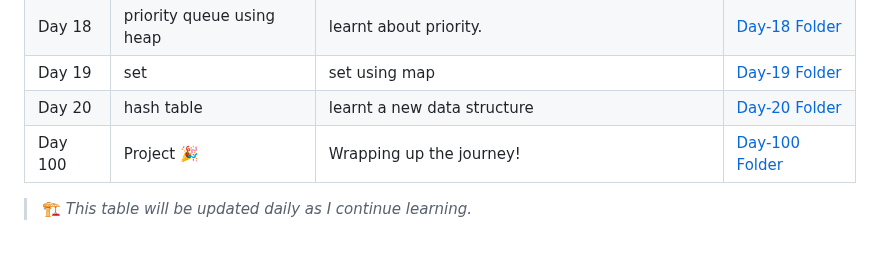
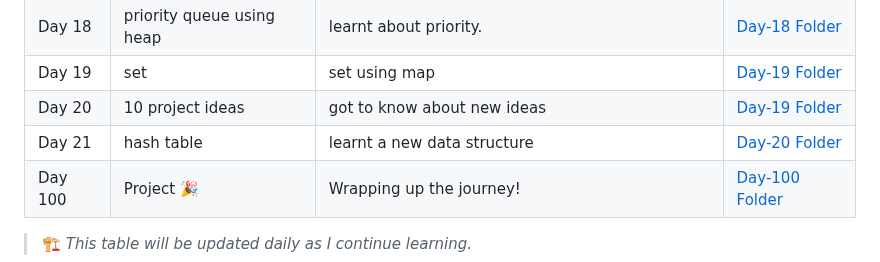
Before and after one commit to G-Shruti12/100DaysLearningChallange, a Markdown page: README.md, the part around the change. Drawn GitHub-style.

```diff
--- a/README.md
+++ b/README.md
@@ -58,7 +58,8 @@ This is where I’m documenting everything I learn each day for the next 100 day
 | Day 17 | recursion| learnt about 3 step rule. | [Day-17 Folder](./Day-17) |
 | Day 18 | priority queue using heap | learnt about priority. | [Day-18 Folder](./Day-18) |
 | Day 19 | set  | set using map | [Day-19 Folder](./Day-19) |
-| Day 20 | hash table | learnt a new data structure | [Day-20 Folder](./Day-20) |
+| Day 20 | 10 project  ideas| got to know about new ideas | [Day-19 Folder](./Day-19) |
+| Day 21| hash table | learnt a new data structure | [Day-20 Folder](./Day-21) |
 | Day 100 | Project 🎉 | Wrapping up the journey! | [Day-100 Folder](./Day-100) |
 
 > 🏗️ *This table will be updated daily as I continue learning.*
```
